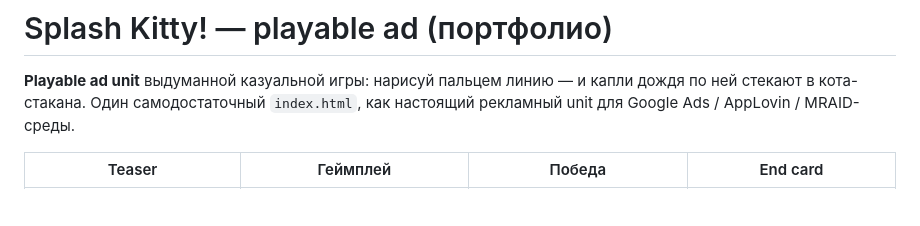
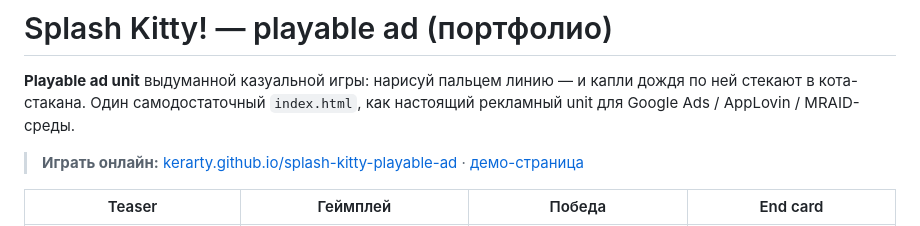
Before and after one commit to Kerarty/splash-kitty-playable-ad, a Markdown page: README.md, the part around the change. GitHub-like rendering; blank space fills up the shorter version.

Commit message:
chore: публикация на GitHub Pages

```diff
--- a/README.md
+++ b/README.md
@@ -3,6 +3,8 @@
 **Playable ad unit** выдуманной казуальной игры: нарисуй пальцем линию — и капли дождя
 по ней стекают в кота-стакана. Один самодостаточный `index.html`, как настоящий
  рекламный unit для Google Ads / AppLovin / MRAID-среды.
+
+> **Играть онлайн:** [kerarty.github.io/splash-kitty-playable-ad](https://kerarty.github.io/splash-kitty-playable-ad/) · [демо-страница](https://kerarty.github.io/splash-kitty-playable-ad/demo.html)
 
 | Teaser | Геймплей | Победа | End card |
 | --- | --- | --- | --- |
```
